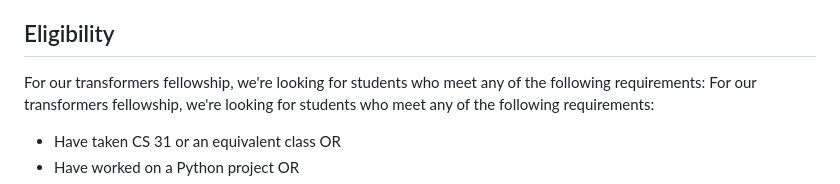
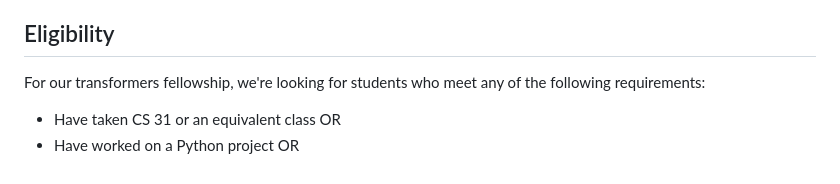
Before and after one commit to AIS-UCLA/website-astro, a Markdown page: src/pages/join.md, the part around the change. Drawn GitHub-style.

Commit message:
added logistical details for fellowships, with minor syntax correction

```diff
--- a/src/pages/join.md
+++ b/src/pages/join.md
@@ -40,7 +40,6 @@ curricula:
 
 ## Eligibility
 
-For our transformers fellowship, we're looking for students who meet any of the following requirements:
 For our transformers fellowship, we're looking for students who meet any of the following requirements:
 
 - Have taken CS 31 or an equivalent class OR
```
